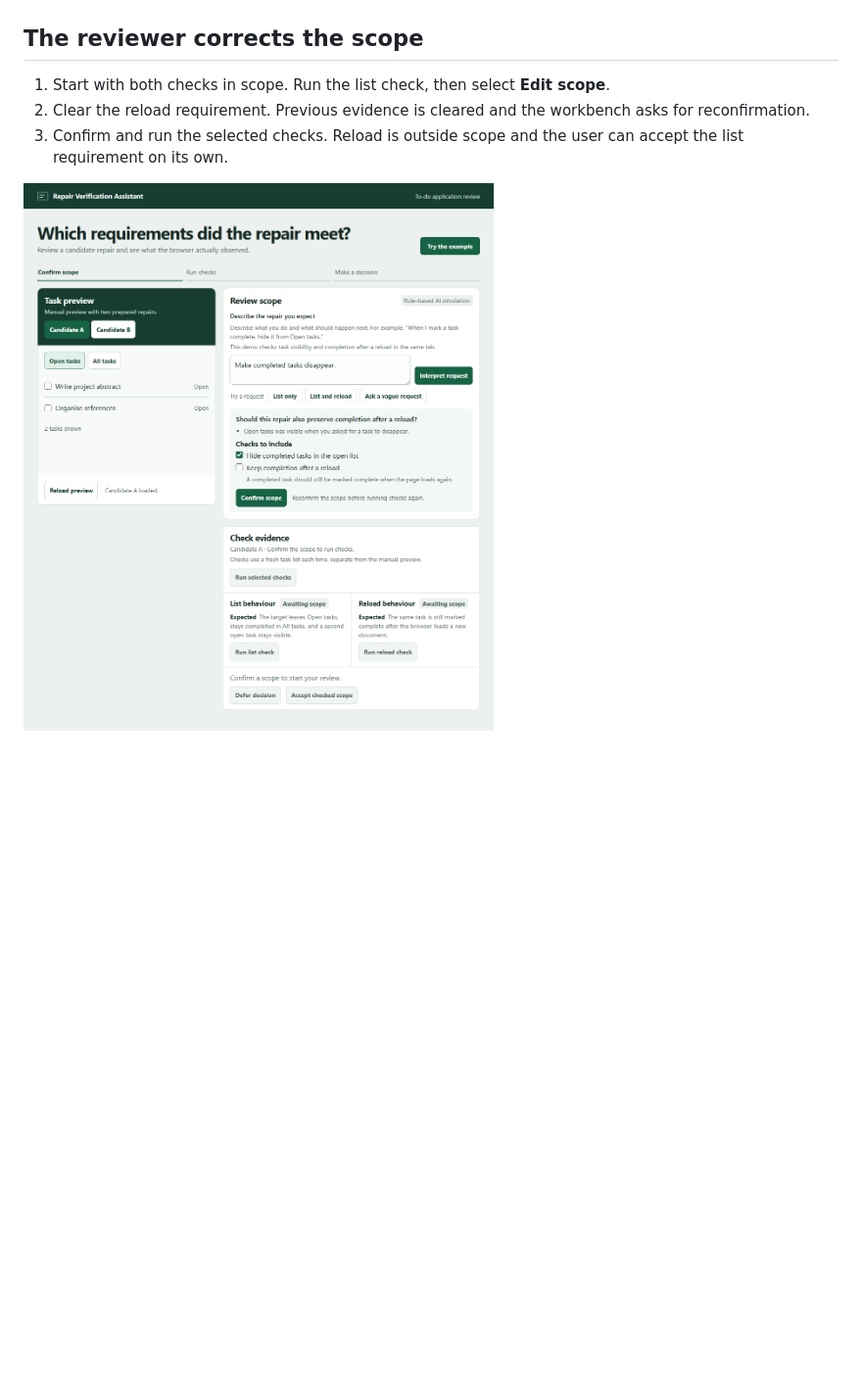
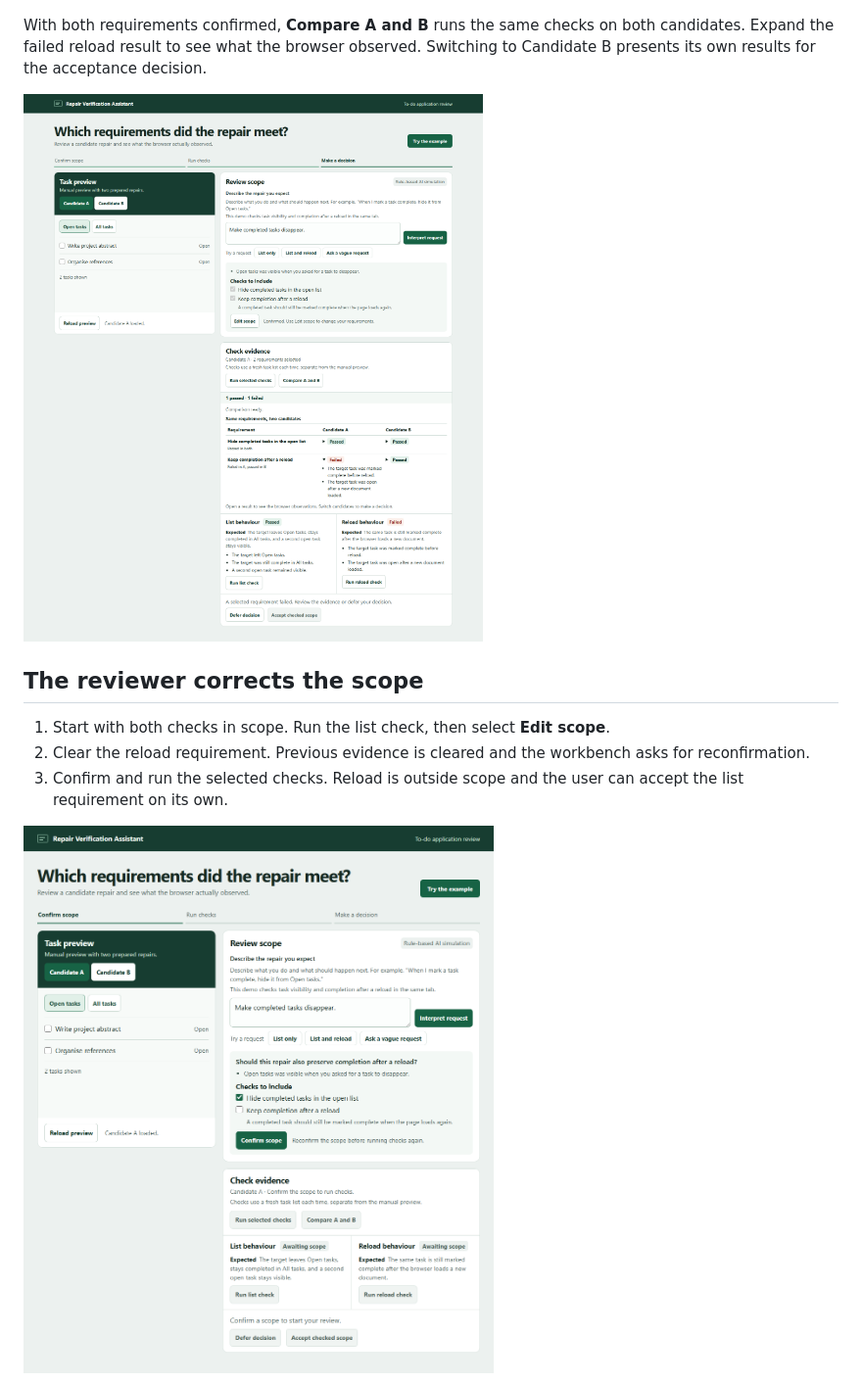
Before and after one commit to starcoke1/repair-verification-assistant, a Markdown page: docs/walkthrough.md, the part around the change. Shown at 98% size. Drawn GitHub-style; pictures changed too: docs/evidence/candidate-comparison.png (added), docs/evidence/scope-correction.png; blank space fills up the shorter version.

```diff
--- a/docs/walkthrough.md
+++ b/docs/walkthrough.md
@@ -20,6 +20,10 @@ These captures come from the Playwright browser suite. Use the workbench and the
 
 ![Candidate B with both checks passing and acceptance confirmed](evidence/candidate-b-accepted.png)
 
+With both requirements confirmed, **Compare A and B** runs the same checks on both candidates. Expand the failed reload result to see what the browser observed. Switching to Candidate B presents its own results for the acceptance decision.
+
+![Both candidates pass the list check and only Candidate B passes the reload check](evidence/candidate-comparison.png)
+
 ## The reviewer corrects the scope
 
 1. Start with both checks in scope. Run the list check, then select **Edit scope**.
```
Also changed, not shown: README.md (+4 -1 lines), docs/architecture.md (+1 -0 lines), docs/evidence/candidate-a-failed.png, docs/evidence/candidate-b-accepted.png, docs/evidence/guided-start.png, docs/evidence/scope-list-only-accepted.png, 4 other files.
